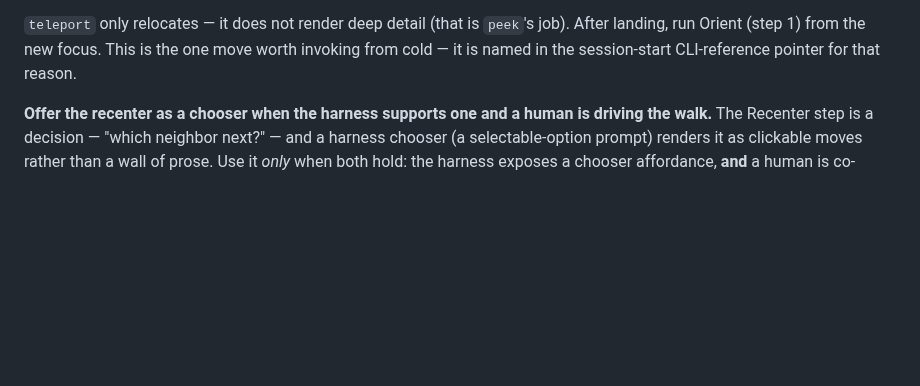
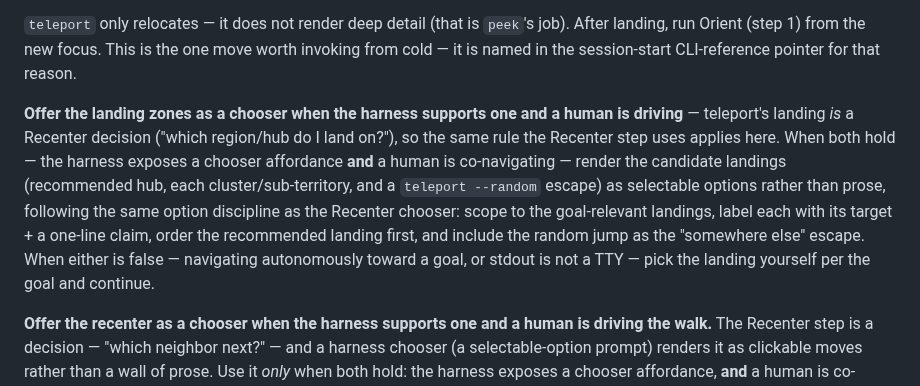
Before and after one commit to jaresty/nn, a Markdown page: skills/nn-guide/SKILL.md, the part around the change. Rendered like a GitHub page; blank space fills up the shorter version.

Commit message:
feat: teleport landings offered as a chooser when harness supports it
teleport's landing is a Recenter decision, so it inherits the same
chooser discipline: when a human is co-navigating and the harness has a
chooser affordance, render candidate landings (recommended hub, clusters,
--random escape) as selectable options; otherwise pick per the goal.

Co-Authored-By: Claude Opus 4.8 <noreply@anthropic.com>

```diff
--- a/skills/nn-guide/SKILL.md
+++ b/skills/nn-guide/SKILL.md
@@ -448,6 +448,8 @@ Use `peek` when Read-from-here isn't enough to judge a move — you want to see
 - **`teleport` random** — a serendipitous jump: `nn random` (optionally `--tag`/`--type`) or `nn shuf` to land somewhere unplanned, then start a fresh walk from there.
 
 `teleport` only relocates — it does not render deep detail (that is `peek`'s job). After landing, run Orient (step 1) from the new focus. This is the one move worth invoking from cold — it is named in the session-start CLI-reference pointer for that reason.
+
+**Offer the landing zones as a chooser when the harness supports one and a human is driving** — teleport's landing *is* a Recenter decision ("which region/hub do I land on?"), so the same rule the Recenter step uses applies here. When both hold — the harness exposes a chooser affordance **and** a human is co-navigating — render the candidate landings (recommended hub, each cluster/sub-territory, and a `teleport --random` escape) as selectable options rather than prose, following the same option discipline as the Recenter chooser: scope to the goal-relevant landings, label each with its target + a one-line claim, order the recommended landing first, and include the random jump as the "somewhere else" escape. When either is false — navigating autonomously toward a goal, or stdout is not a TTY — pick the landing yourself per the goal and continue.
 
 **Offer the recenter as a chooser when the harness supports one and a human is driving the walk.** The Recenter step is a decision — "which neighbor next?" — and a harness chooser (a selectable-option prompt) renders it as clickable moves rather than a wall of prose. Use it *only* when both hold: the harness exposes a chooser affordance, **and** a human is co-navigating this walk. When either is false — you are navigating autonomously toward a goal, or stdout is not a TTY — do **not** invoke a chooser: pick the move yourself per the goal and continue (nn is non-interactive by default when stdout is not a TTY).
 
```
